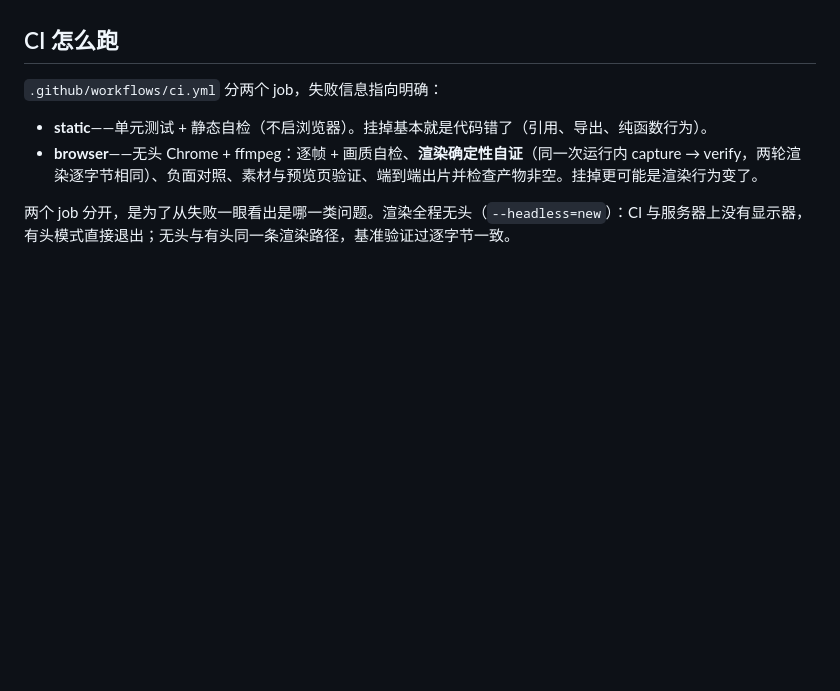
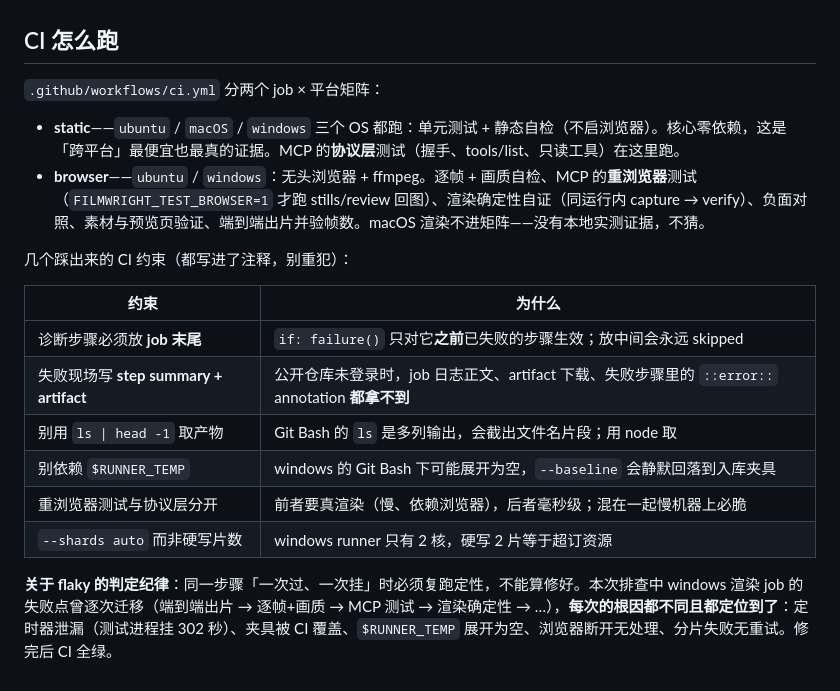
Before and after one commit to hongweifei/filmwright, a Markdown page: docs/qc.md, the part around the change. Rendered like a GitHub page; blank space fills up the shorter version.

Commit message:
CI 全绿后的文档收口：记录 CI 约束与 flaky 判定纪律
- docs/qc.md：CI 一节重写 —— 平台矩阵的实际构成（static 三 OS + browser
  两 OS，macOS 渲染不进矩阵因无本地实测证据）、6 条踩出来的 CI 约束
  （诊断步骤必须在 job 末尾、失败现场只能靠 step summary/artifact、
  别用 ls|head 取产物、别依赖 $RUNNER_TEMP、重浏览器测试与协议层分开、
  用 --shards auto），以及 flaky 的判定纪律（一次过一次挂必须复跑定性）
- docs/cli.md：render 一节补「分片失败自动重试一次」的说明与 --json 字段
- CHANGELOG：把本轮 CI 排查中定位并修掉的 6 个真实缺陷逐条记下
  （定时器泄漏、夹具被覆盖、浏览器断开无处理、分片无重试、诊断步骤
  永远 skipped、regression 吞子进程输出）

验证：minimal 像素回归 6/6 逐字节相同；scenecast / gallery / promo
静态自检各 7 道全过；npm test 131 通过。

```diff
--- a/docs/qc.md
+++ b/docs/qc.md
@@ -106,9 +106,20 @@ node tools/regression.mjs verify  --project examples/minimal   # 改之后，必
 
 ## CI 怎么跑
 
-`.github/workflows/ci.yml` 分两个 job，失败信息指向明确：
+`.github/workflows/ci.yml` 分两个 job × 平台矩阵：
 
-- **static**——单元测试 + 静态自检（不启浏览器）。挂掉基本就是代码错了（引用、导出、纯函数行为）。
-- **browser**——无头 Chrome + ffmpeg：逐帧 + 画质自检、**渲染确定性自证**（同一次运行内 capture → verify，两轮渲染逐字节相同）、负面对照、素材与预览页验证、端到端出片并检查产物非空。挂掉更可能是渲染行为变了。
+- **static**——`ubuntu` / `macOS` / `windows` 三个 OS 都跑：单元测试 + 静态自检（不启浏览器）。核心零依赖，这是「跨平台」最便宜也最真的证据。MCP 的**协议层**测试（握手、tools/list、只读工具）在这里跑。
+- **browser**——`ubuntu` / `windows`：无头浏览器 + ffmpeg。逐帧 + 画质自检、MCP 的**重浏览器**测试（`FILMWRIGHT_TEST_BROWSER=1` 才跑 stills/review 回图）、渲染确定性自证（同运行内 capture → verify）、负面对照、素材与预览页验证、端到端出片并验帧数。macOS 渲染不进矩阵——没有本地实测证据，不猜。
 
-两个 job 分开，是为了从失败一眼看出是哪一类问题。渲染全程无头（`--headless=new`）：CI 与服务器上没有显示器，有头模式直接退出；无头与有头同一条渲染路径，基准验证过逐字节一致。
+几个踩出来的 CI 约束（都写进了注释，别重犯）：
+
+| 约束 | 为什么 |
+|---|---|
+| 诊断步骤必须放 **job 末尾** | `if: failure()` 只对它**之前**已失败的步骤生效；放中间会永远 skipped |
+| 失败现场写 **step summary + artifact** | 公开仓库未登录时，job 日志正文、artifact 下载、失败步骤里的 `::error::` annotation **都拿不到** |
+| 别用 `ls \| head -1` 取产物 | Git Bash 的 `ls` 是多列输出，会截出文件名片段；用 node 取 |
+| 别依赖 `$RUNNER_TEMP` | windows 的 Git Bash 下可能展开为空，`--baseline` 会静默回落到入库夹具 |
+| 重浏览器测试与协议层分开 | 前者要真渲染（慢、依赖浏览器），后者毫秒级；混在一起慢机器上必脆 |
+| `--shards auto` 而非硬写片数 | windows runner 只有 2 核，硬写 2 片等于超订资源 |
+
+**关于 flaky 的判定纪律**：同一步骤「一次过、一次挂」时必须复跑定性，不能算修好。本次排查中 windows 渲染 job 的失败点曾逐次迁移（端到端出片 → 逐帧+画质 → MCP 测试 → 渲染确定性 → …），**每次的根因都不同且都定位到了**：定时器泄漏（测试进程挂 302 秒）、夹具被 CI 覆盖、`$RUNNER_TEMP` 展开为空、浏览器断开无处理、分片失败无重试。修完后 CI 全绿。
```
Also changed, not shown: CHANGELOG.md (+12 -0 lines), docs/cli.md (+1 -0 lines).
